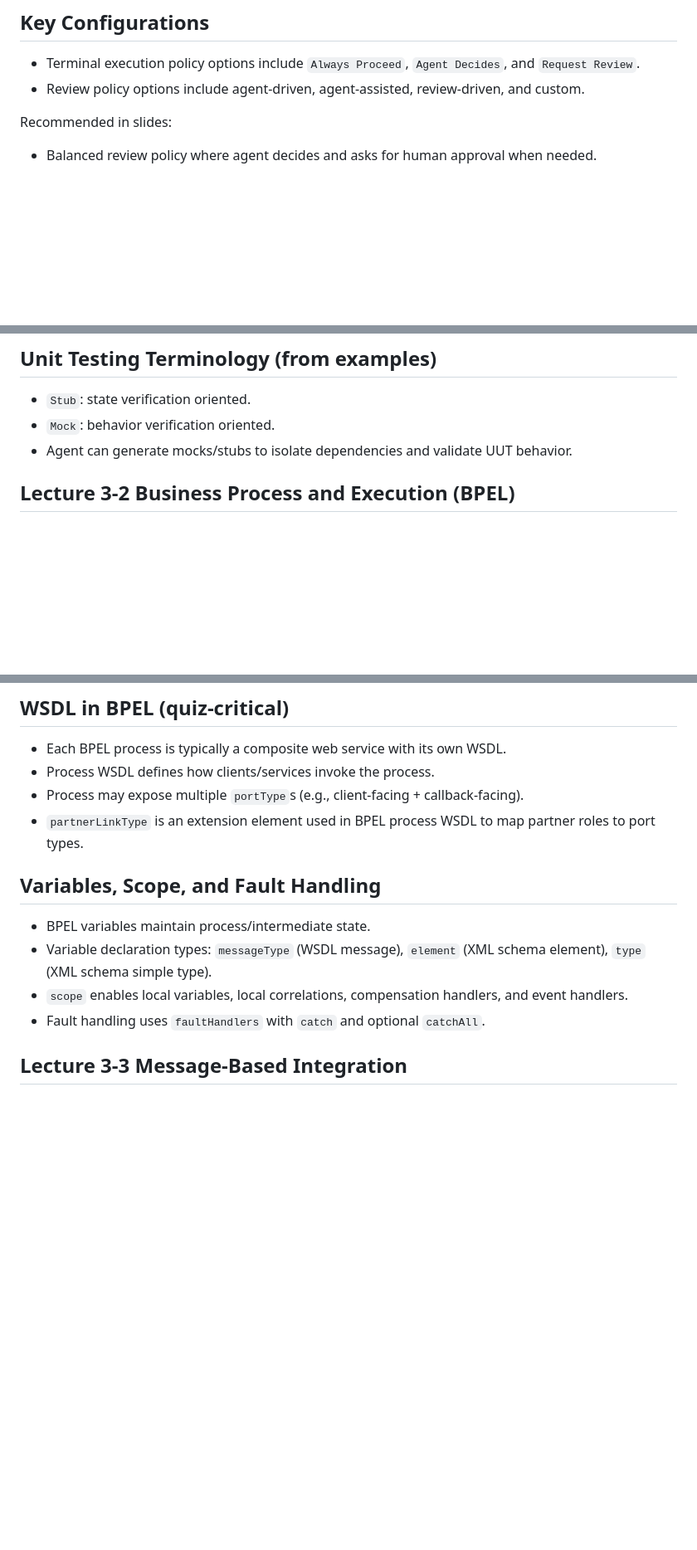
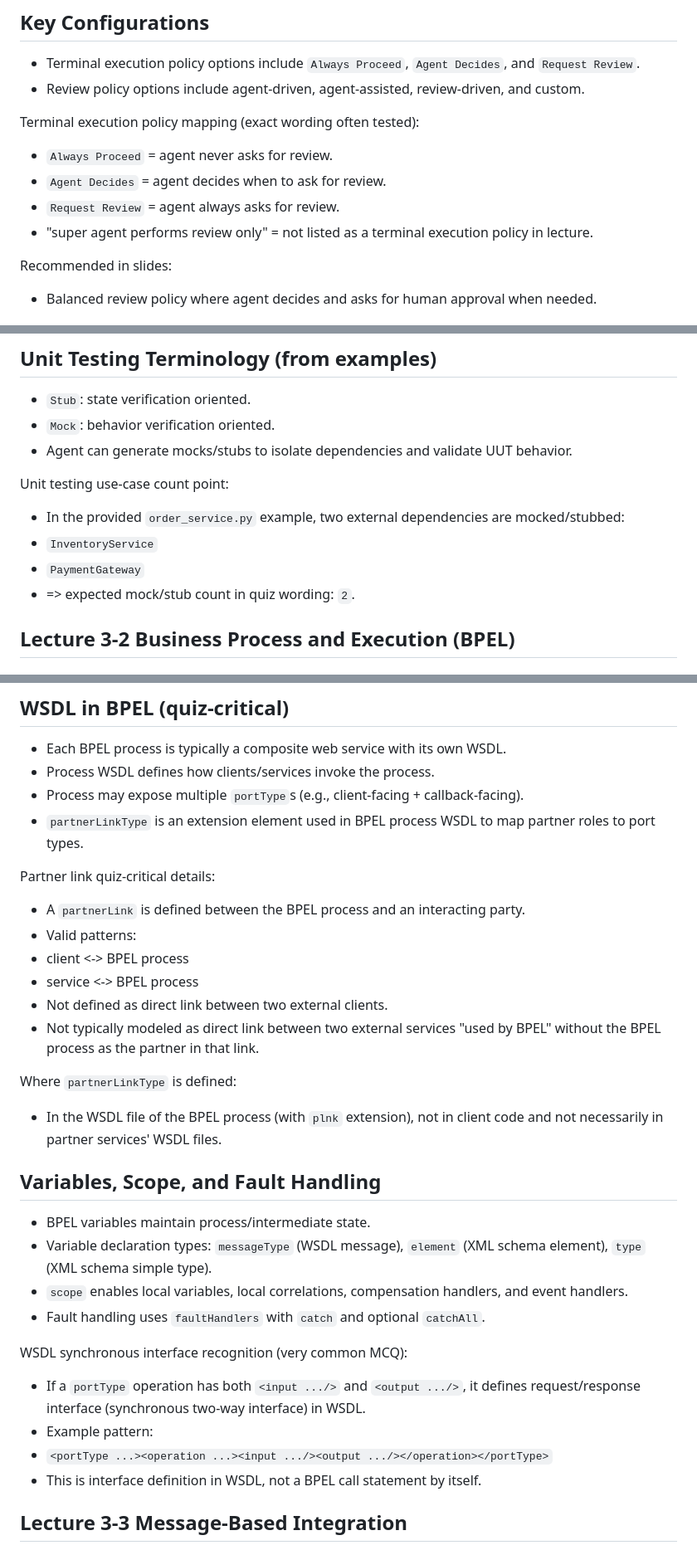
Before and after one commit to bluemoon012905/Notes, a Markdown page: Notes/Cheatsheets/Lecture3_CheatSheet.md, 3 parts joined by grey strips. Shown at 83% size. GitHub-like rendering; blank space fills up the shorter version.

```diff
--- a/Notes/Cheatsheets/Lecture3_CheatSheet.md
+++ b/Notes/Cheatsheets/Lecture3_CheatSheet.md
@@ -16,6 +16,12 @@ Use this as a searchable reference for Unit 3 style quiz/exam questions.
 - Terminal execution policy options include `Always Proceed`, `Agent Decides`, and `Request Review`.
 - Review policy options include agent-driven, agent-assisted, review-driven, and custom.
 
+Terminal execution policy mapping (exact wording often tested):
+- `Always Proceed` = agent never asks for review.
+- `Agent Decides` = agent decides when to ask for review.
+- `Request Review` = agent always asks for review.
+- "super agent performs review only" = not listed as a terminal execution policy in lecture.
+
 Recommended in slides:
 - Balanced review policy where agent decides and asks for human approval when needed.
 
@@ -40,6 +48,12 @@ Recommended in slides:
 - `Mock`: behavior verification oriented.
 - Agent can generate mocks/stubs to isolate dependencies and validate UUT behavior.
 
+Unit testing use-case count point:
+- In the provided `order_service.py` example, two external dependencies are mocked/stubbed:
+- `InventoryService`
+- `PaymentGateway`
+- => expected mock/stub count in quiz wording: `2`.
+
 ## Lecture 3-2 Business Process and Execution (BPEL)
 
 ## Business Process vs Workflow
@@ -87,11 +105,28 @@ Recommended in slides:
 - Process may expose multiple `portType`s (e.g., client-facing + callback-facing).
 - `partnerLinkType` is an extension element used in BPEL process WSDL to map partner roles to port types.
 
+Partner link quiz-critical details:
+- A `partnerLink` is defined between the BPEL process and an interacting party.
+- Valid patterns:
+- client <-> BPEL process
+- service <-> BPEL process
+- Not defined as direct link between two external clients.
+- Not typically modeled as direct link between two external services "used by BPEL" without the BPEL process as the partner in that link.
+
+Where `partnerLinkType` is defined:
+- In the WSDL file of the BPEL process (with `plnk` extension), not in client code and not necessarily in partner services' WSDL files.
+
 ## Variables, Scope, and Fault Handling
 - BPEL variables maintain process/intermediate state.
 - Variable declaration types: `messageType` (WSDL message), `element` (XML schema element), `type` (XML schema simple type).
 - `scope` enables local variables, local correlations, compensation handlers, and event handlers.
 - Fault handling uses `faultHandlers` with `catch` and optional `catchAll`.
+
+WSDL synchronous interface recognition (very common MCQ):
+- If a `portType` operation has both `<input .../>` and `<output .../>`, it defines request/response interface (synchronous two-way interface) in WSDL.
+- Example pattern:
+- `<portType ...><operation ...><input .../><output .../></operation></portType>`
+- This is interface definition in WSDL, not a BPEL call statement by itself.
 
 ## Lecture 3-3 Message-Based Integration
 - `Lecture3_3.pdf` in this repository is corrupted/unreadable (broken xref/trailer), so content could not be extracted in this workspace.
```
Also changed, not shown: other parts of Notes/Cheatsheets/Lecture3_CheatSheet.md (+43 -0 lines).
